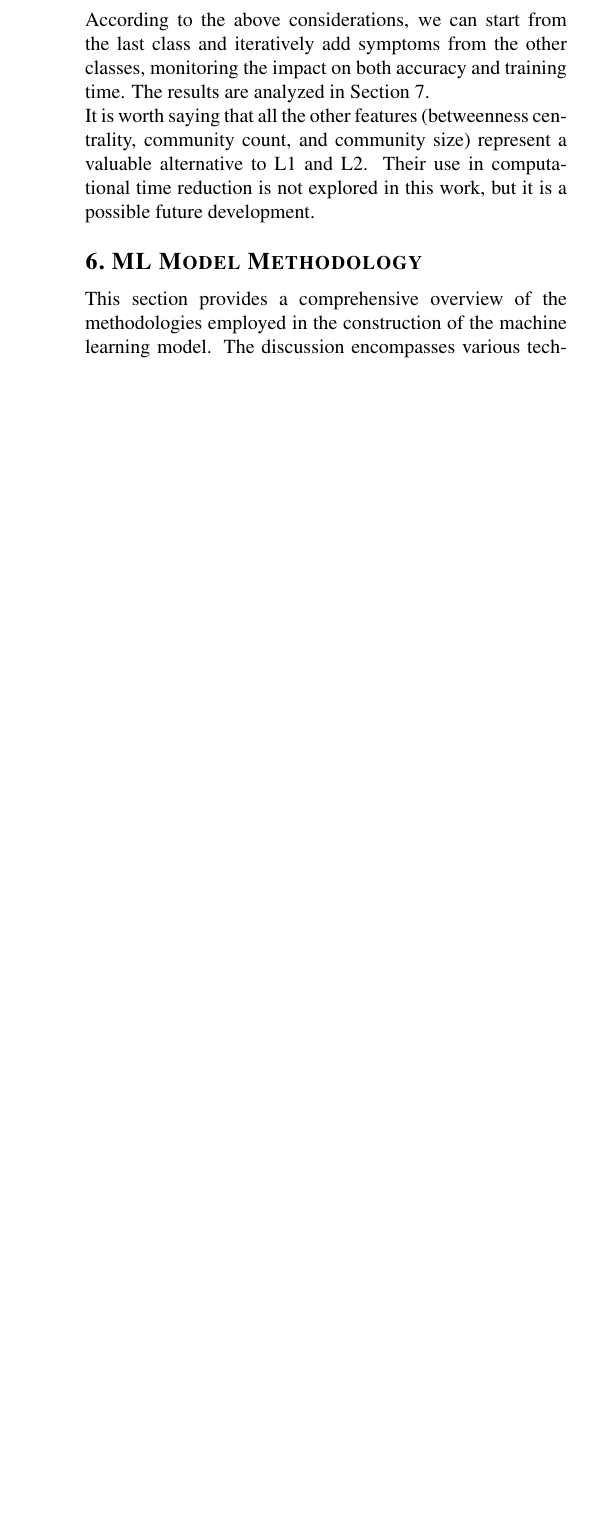
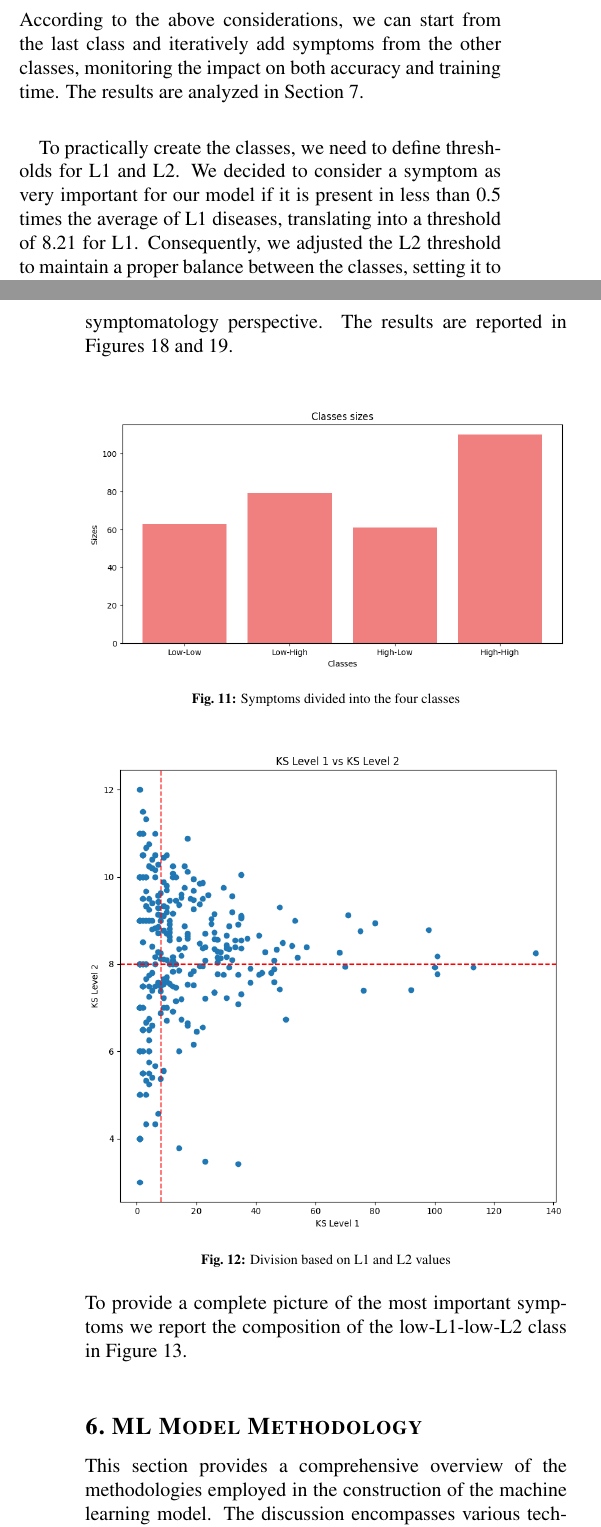
Before and after one commit to DavideLigari/disease-prediction, a LaTeX document (report/report.tex, which reads report/sections/appendix.tex, report/sections/results_network.tex): part of one column of page 8 of 12 before the commit and two parts of the columns of pages 7 and 8 of 13 after it, the two joined at a grey line, cut so that both start at the same text, the shorter picture padded with empty space. The pictures show the PDF file report/report.pdf that the author committed with the source.

Commit message:
writing report

```diff
--- a/report/sections/appendix.tex
+++ b/report/sections/appendix.tex
@@ -33,3 +33,18 @@
 	\label{fig:com3_diseases}
  \end{figure}
  \noindent
+
+
+ \begin{figure}[H]
+	\centering
+	\includegraphics[width=\columnwidth]{diseases_classes.png}
+	\caption{Diseases divided into the four classes}
+	\label{fig:diseases_classes}
+ \end{figure}
+
+ \begin{figure*}[!t]
+	\centering
+	\includegraphics[width=\textwidth]{hig_l1_hig_l2_class.png}
+	\caption{Composition of the high-L1-high-L2 class for diseases}
+	\label{fig:high_l1_high_l2_class}
+ \end{figure*}
--- a/report/sections/results_network.tex
+++ b/report/sections/results_network.tex
@@ -144,2 +148 @@ placing a proper threshold on L1 and L2 to obtain four classes of symptoms, each
 
-\begin{figure}[H]
@@ -167,12 +164,47 @@ Consequently, we define the following classes:\\
           few other symptoms.
 \end{itemize}
 \vspace{0.4cm}
+
 \noindent
 According to the above considerations, we can start from the last class and iteratively add symptoms from the
 other classes, monitoring the impact on both accuracy and training time.
 The results are analyzed in Section \ref{sec:results_ML}.\\
-It is worth saying that all the other features (betweenness centrality, community count, and community size)
-represent a valuable alternative to L1 and L2. Their use in computational time reduction is not explored in this work,
-but it is a possible future development.
+
+To practically create the classes, we need to define thresholds for L1 and L2. We decided to consider
+a symptom as very important for our model if it is present in less than 0.5 times the average of L1 diseases,
+translating into a threshold of 8.21 for L1. Consequently, we adjusted the L2 threshold to maintain a proper balance
+between the classes, setting it to 8.
+
+Figures \ref{fig:symptoms_classes} and \ref{fig:l1_l2_division} illustrate the division of symptoms into the four classes.
+The same analysis was conducted for diseases, in this case focusing on the high-L1-high-L2 class, which contains
+the most complex diseases under a symptomatology perspective. The results are reported in Figures \ref{fig:diseases_classes}
+and \ref{fig:high_l1_high_l2_class}.\\
+
+
+\begin{figure}[H]
+    \centering
+    \includegraphics[width=\columnwidth]{symptoms_classes.png}
+    \caption{Symptoms divided into the four classes}
+    \label{fig:symptoms_classes}
+\end{figure}
+
+\begin{figure}[H]
+    \centering
+    \includegraphics[width=\columnwidth]{l1_l2_division.png}
+    \caption{Division based on L1 and L2 values}
+    \label{fig:l1_l2_division}
+\end{figure}
+\noindent
+
+\noindent
+To provide a complete picture of the most important symptoms we report the composition of the low-L1-low-L2 class
+in Figure \ref{fig:low_l1_low_l2_class}.\\
+
+\begin{figure*}[!t]
+    \centering
+    \includegraphics[width=\textwidth]{low_l1_low_l2_class.png}
+    \caption{Composition of the low-L1-low-L2 class for symptoms}
+    \label{fig:low_l1_low_l2_class}
+\end{figure*}
 
 % END: most important symptoms/diseases (4 classes)
```
Also changed, not shown: report/images/diseases_classes.png (added), report/images/hig_l1_hig_l2_class.png (added), report/images/l1_l2_division.png, report/images/low_l1_low_l2_class.png (added), report/images/symptoms_classes.png (added), report/report.pdf, report/sections/results_network.tex (28 more changed lines), 1 other file.
